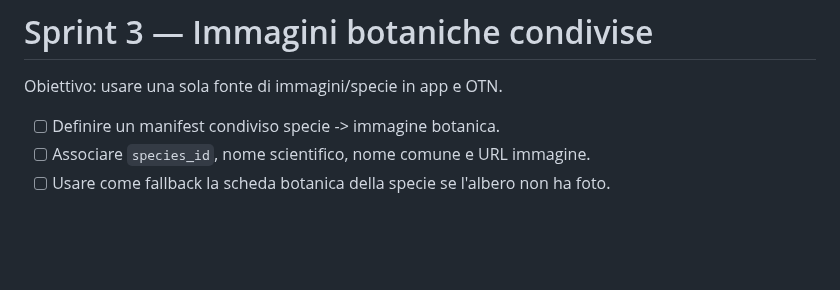
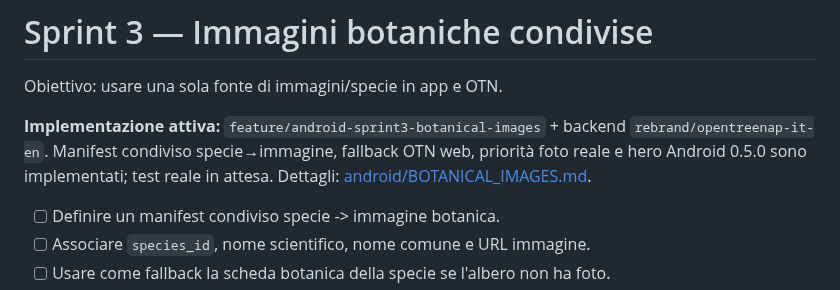
Before and after one commit to nicoali/OpenTreeNap, a Markdown page: ROADMAP.md, the part around the change. Drawn GitHub-style; blank space fills up the shorter version.

Commit message:
Track active Sprint 3 botanical image work

```diff
--- a/ROADMAP.md
+++ b/ROADMAP.md
@@ -69,6 +69,8 @@ Obiettivo: eliminare i dialog Android standard e dare all'app un'identità coere
 # Sprint 3 — Immagini botaniche condivise
 
 Obiettivo: usare una sola fonte di immagini/specie in app e OTN.
+
+**Implementazione attiva:** `feature/android-sprint3-botanical-images` + backend `rebrand/opentreenap-it-en`. Manifest condiviso specie→immagine, fallback OTN web, priorità foto reale e hero Android 0.5.0 sono implementati; test reale in attesa. Dettagli: [android/BOTANICAL_IMAGES.md](android/BOTANICAL_IMAGES.md).
 
 - [ ] Definire un manifest condiviso specie -> immagine botanica.
 - [ ] Associare `species_id`, nome scientifico, nome comune e URL immagine.
```
